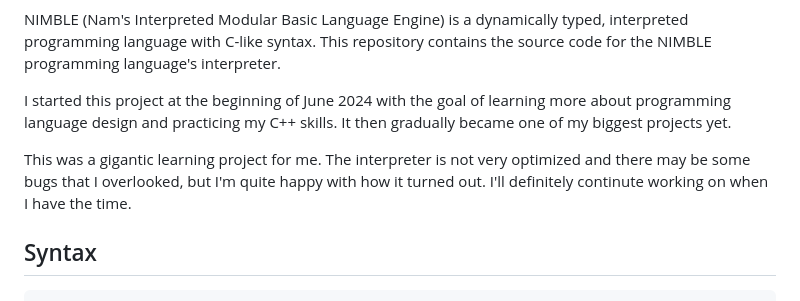
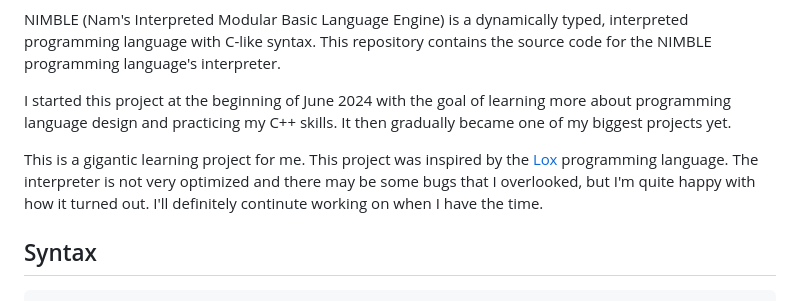
Before and after one commit to namberino/nimble, a Markdown page: README.md, the part around the change. Rendered like a GitHub page.

```diff
--- a/README.md
+++ b/README.md
@@ -6,7 +6,7 @@ NIMBLE (Nam's Interpreted Modular Basic Language Engine) is a dynamically typed,
 
 I started this project at the beginning of June 2024 with the goal of learning more about programming language design and practicing my C++ skills. It then gradually became one of my biggest projects yet.
 
-This was a gigantic learning project for me. The interpreter is not very optimized and there may be some bugs that I overlooked, but I'm quite happy with how it turned out. I'll definitely continute working on when I have the time.
+This is a gigantic learning project for me. This project was inspired by the [Lox](https://craftinginterpreters.com/the-lox-language.html) programming language. The interpreter is not very optimized and there may be some bugs that I overlooked, but I'm quite happy with how it turned out. I'll definitely continute working on when I have the time.
 
 ## Syntax
 
```
